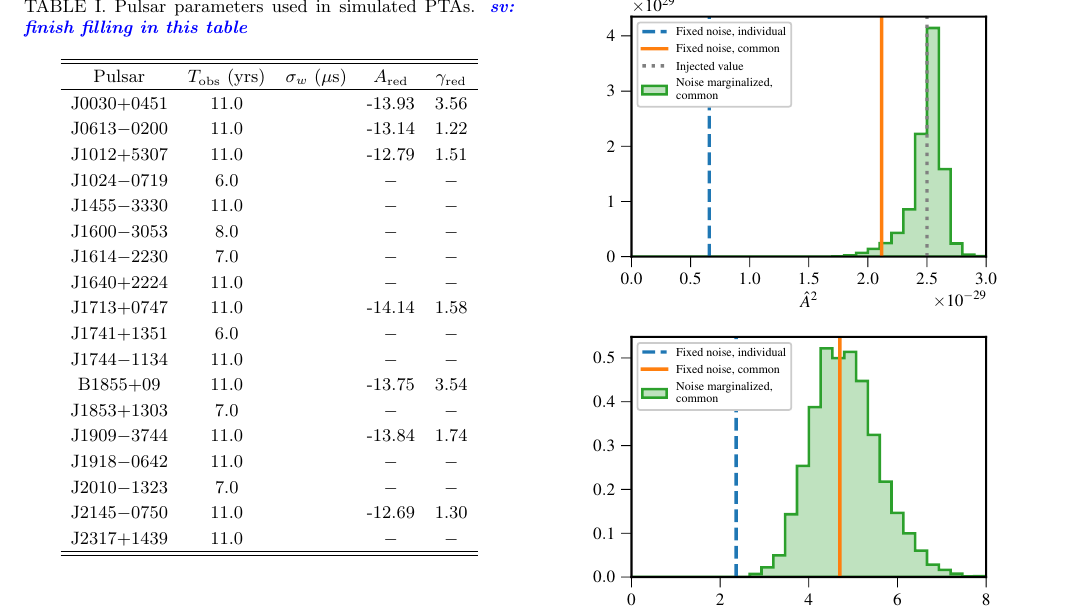
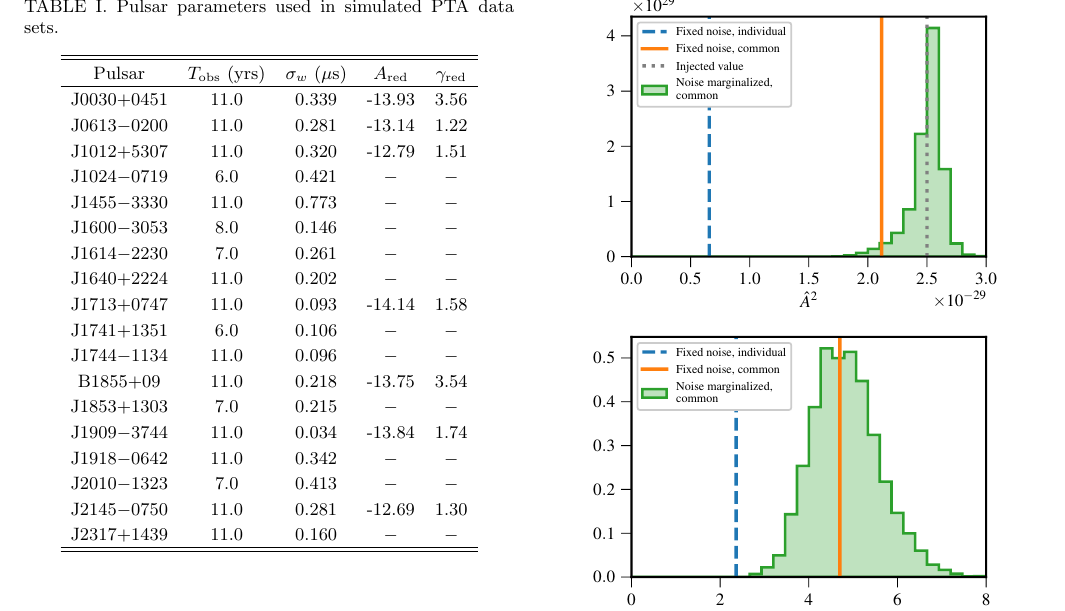
Before and after one commit to kristina-islo/OS-tests-analysis, a LaTeX paper (manuscript/manuscript.tex): part of page 3 of 7, cut so that both start at the same text. Compiled offline with pdfLaTeX.

Commit message:
updated Table 1 with pulsar parameters

```diff
--- a/manuscript/manuscript.tex
+++ b/manuscript/manuscript.tex
@@ -318,30 +318,30 @@ to perform the noise analyses and compute the optimal statistic.
 
 \begin{table}[!tb]
 	\setlength{\tabcolsep}{5pt}
-	\caption{Pulsar parameters used in simulated PTAs. \sv{finish filling in this table}}
+	\caption{Pulsar parameters used in simulated PTA data sets.}
 	\begin{center}
 	\begin{tabular}{ccccc}
 		\hline\hline
     		Pulsar	& $T_\mathrm{obs}$ (yrs) & $\sigma_w$ ($\mu\mathrm{s}$) & $A_\mathrm{red}$ & $\gamma_\mathrm{red}$ \\
 		\hline
-		J0030+0451 & 11.0 & & -13.93 & 3.56 \\
-		J0613$-$0200 & 11.0 &  & -13.14 & 1.22 \\
-		J1012+5307 & 11.0 &  & -12.79 & 1.51 \\
-		J1024$-$0719 & 6.0 & & $-$ & $-$ \\
-		J1455$-$3330 & 11.0 & & $-$ & $-$ \\
-		J1600$-$3053 & 8.0 & & $-$ & $-$ \\
-		J1614$-$2230 & 7.0 & & $-$ & $-$ \\
-		J1640+2224 & 11.0 & & $-$ & $-$ \\
-		J1713+0747 & 11.0 & & -14.14 & 1.58 \\
-		J1741+1351 & 6.0 & & $-$ & $-$ \\
-		J1744$-$1134 & 11.0 & & $-$ & $-$ \\
-		B1855+09 & 11.0 & & -13.75 & 3.54 \\
-		J1853+1303 & 7.0 & & $-$ & $-$ \\
-		J1909$-$3744 & 11.0 &  & -13.84 & 1.74  \\
-		J1918$-$0642 & 11.0 & & $-$ & $-$ \\
-		J2010$-$1323 & 7.0 & & $-$ & $-$ \\
-		J2145$-$0750 & 11.0 &  & -12.69 & 1.30 \\
-		J2317+1439 & 11.0 & & $-$ & $-$ \\
+		J0030+0451 & 11.0 & 0.339 & -13.93 & 3.56 \\
+		J0613$-$0200 & 11.0 & 0.281 & -13.14 & 1.22 \\
+		J1012+5307 & 11.0 & 0.320 & -12.79 & 1.51 \\
+		J1024$-$0719 & 6.0 &0.421 & $-$ & $-$ \\
+		J1455$-$3330 & 11.0 & 0.773 & $-$ & $-$ \\
+		J1600$-$3053 & 8.0 & 0.146 & $-$ & $-$ \\
+		J1614$-$2230 & 7.0 & 0.261 & $-$ & $-$ \\
+		J1640+2224 & 11.0 & 0.202 & $-$ & $-$ \\
+		J1713+0747 & 11.0 & 0.093 & -14.14 & 1.58 \\
+		J1741+1351 & 6.0 & 0.106 & $-$ & $-$ \\
+		J1744$-$1134 & 11.0 & 0.096 & $-$ & $-$ \\
+		B1855+09 & 11.0 & 0.218 & -13.75 & 3.54 \\
+		J1853+1303 & 7.0 & 0.215 & $-$ & $-$ \\
+		J1909$-$3744 & 11.0 & 0.034  & -13.84 & 1.74  \\
+		J1918$-$0642 & 11.0 & 0.342 & $-$ & $-$ \\
+		J2010$-$1323 & 7.0 & 0.413 & $-$ & $-$ \\
+		J2145$-$0750 & 11.0 & 0.281 & -12.69 & 1.30 \\
+		J2317+1439 & 11.0 & 0.160 & $-$ & $-$ \\
     		\hline\hline
 	\end{tabular}
 	\end{center}
```
